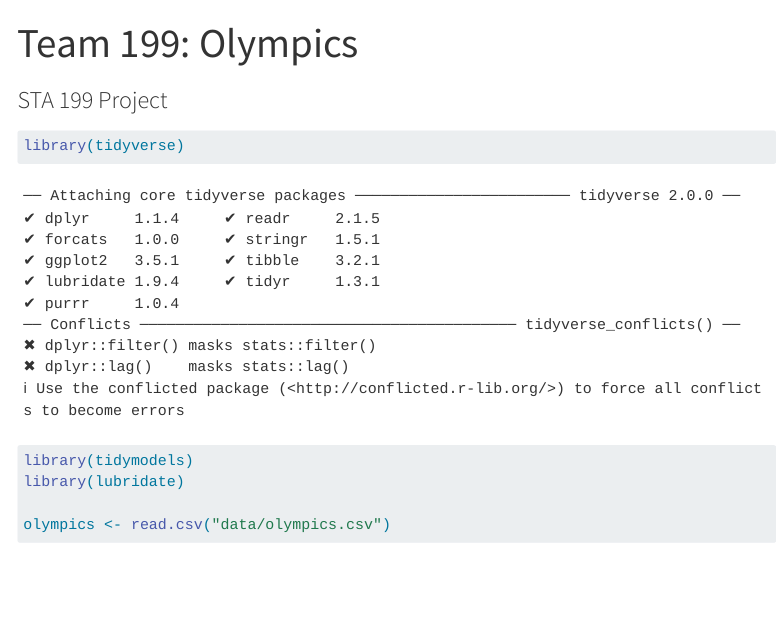
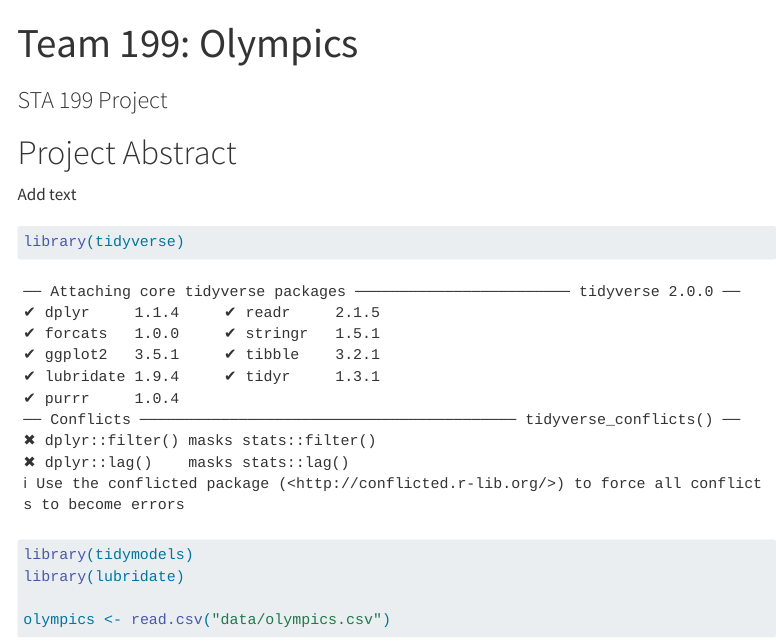
Before and after one commit to sta199-s23-2/project-Team_199, a Quarto document (index.qmd): the page in a window 1100 px wide, from its top. Rendered offline with R 4.5, knitr and Pandoc in place of Quarto, with nearby package versions; some code elsewhere in the file could not run offline; menus at the side of the page are left out; long lines of code are wrapped.

Commit message:
Added section for abstract so we don't forget

````diff
--- a/index.qmd
+++ b/index.qmd
@@ -4,6 +4,10 @@ subtitle: "STA 199 Project"
 format: html
 editor: visual
 ---
+
+# Project Abstract
+
+Add text
 
 ```{r}
 
````
Also changed, not shown: docs/search.json, 6 other files.
